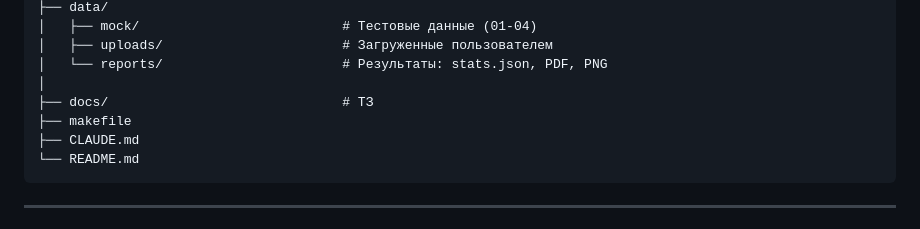
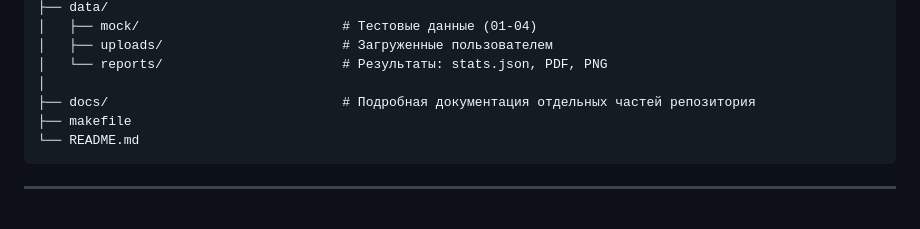
Before and after one commit to rawer470/AdmissionAnalysis, a Markdown page: README.md, the part around the change. Drawn GitHub-style.

Commit message:
Update README documentation section description

````diff
--- a/README.md
+++ b/README.md
@@ -274,9 +274,8 @@ AdmissionAnalysis/
 │   ├── uploads/                       # Загруженные пользователем
 │   └── reports/                       # Результаты: stats.json, PDF, PNG
 │
-├── docs/                              # ТЗ
+├── docs/                              # Подробная документация отдельных частей репозитория
 ├── makefile
-├── CLAUDE.md
 └── README.md
 ```
 
````
